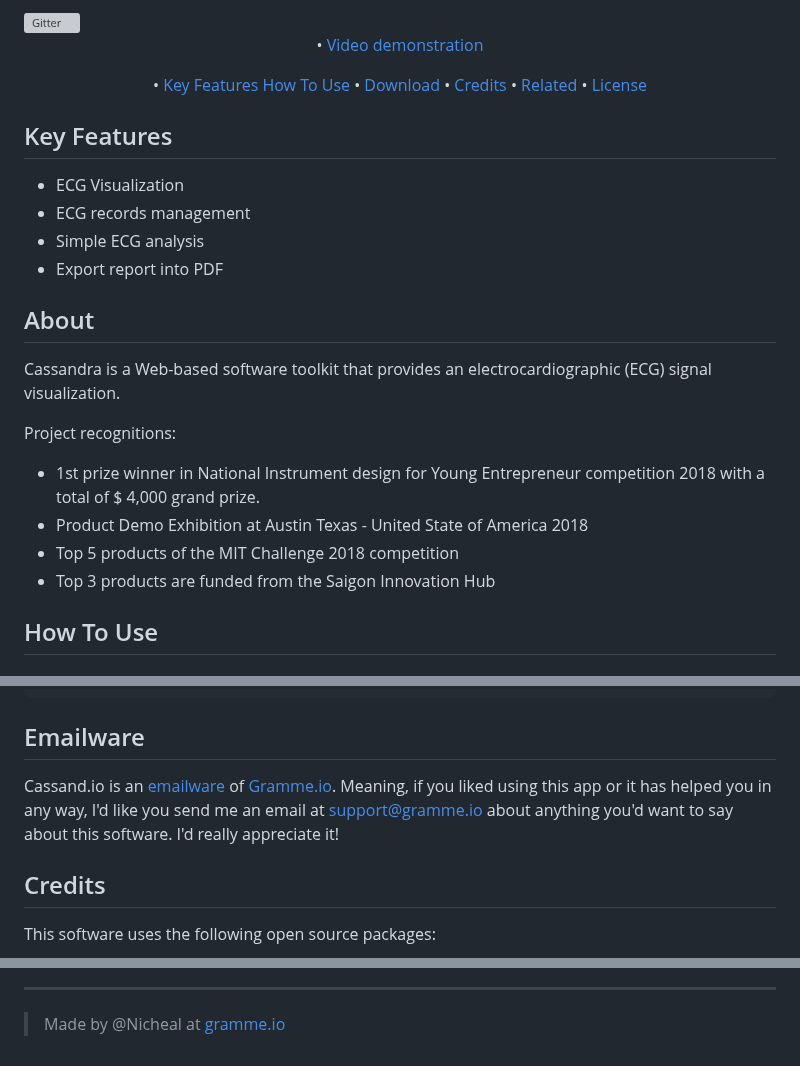
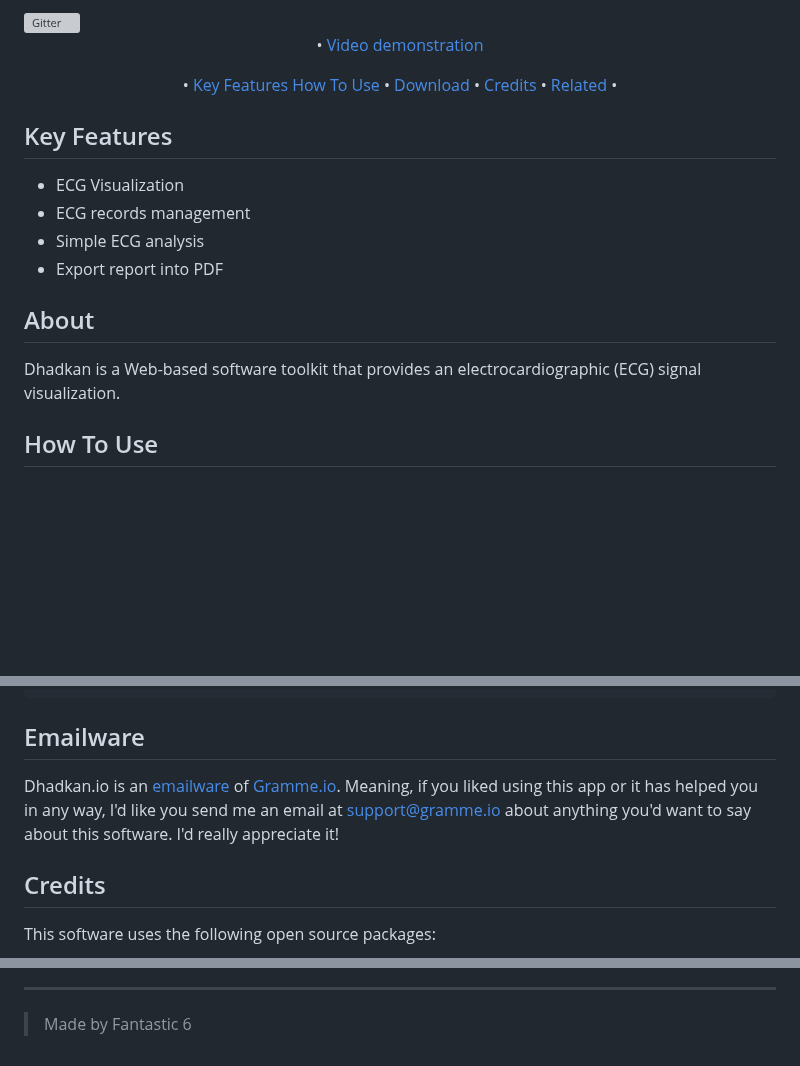
Before and after one commit to shubhamjaiswal69/Dhadkan, a Markdown page: README.md, 3 parts joined by grey strips. GitHub-like rendering; blank space fills up the shorter version; grey boxes are pictures that could not be loaded.

```diff
--- a/README.md
+++ b/README.md
@@ -35,7 +35,6 @@
   <a href="#download">Download</a> •
   <a href="#credits">Credits</a> •
   <a href="#related">Related</a> •
-  <a href="#license">License</a>
 </p>
 
 ## Key Features
@@ -46,13 +45,9 @@
 * Export report into PDF
 
 ## About
-Cassandra is a Web-based software toolkit that provides an electrocardiographic (ECG) signal visualization.
+Dhadkan is a Web-based software toolkit that provides an electrocardiographic (ECG) signal visualization.
 
-Project recognitions:
-+ 1st prize winner in National Instrument design for Young Entrepreneur competition 2018 with a total of $ 4,000 grand prize.
-+ Product Demo Exhibition at Austin Texas - United State of America 2018
-+ Top 5 products of the MIT Challenge 2018 competition
-+ Top 3 products are funded from the Saigon Innovation Hub
+
 
 ## How To Use
 
@@ -91,7 +86,7 @@ nativefier ecg.gramme.io
 
 ## Emailware
 
-Cassand.io is an [emailware](https://en.wiktionary.org/wiki/emailware) of [Gramme.io](https://gramme.io). Meaning, if you liked using this app or it has helped you in any way, I'd like you send me an email at <support@gramme.io> about anything you'd want to say about this software. I'd really appreciate it!
+Dhadkan.io is an [emailware](https://en.wiktionary.org/wiki/emailware) of [Gramme.io](https://gramme.io). Meaning, if you liked using this app or it has helped you in any way, I'd like you send me an email at <support@gramme.io> about anything you'd want to say about this software. I'd really appreciate it!
 
 ## Credits
 
@@ -111,4 +99,4 @@ MIT
 
 ---
 
-> Made by @Nicheal at [gramme.io](https://gramme.io)
+> Made by Fantastic 6
```
Also changed, not shown: other parts of README.md (+0 -7 lines).
